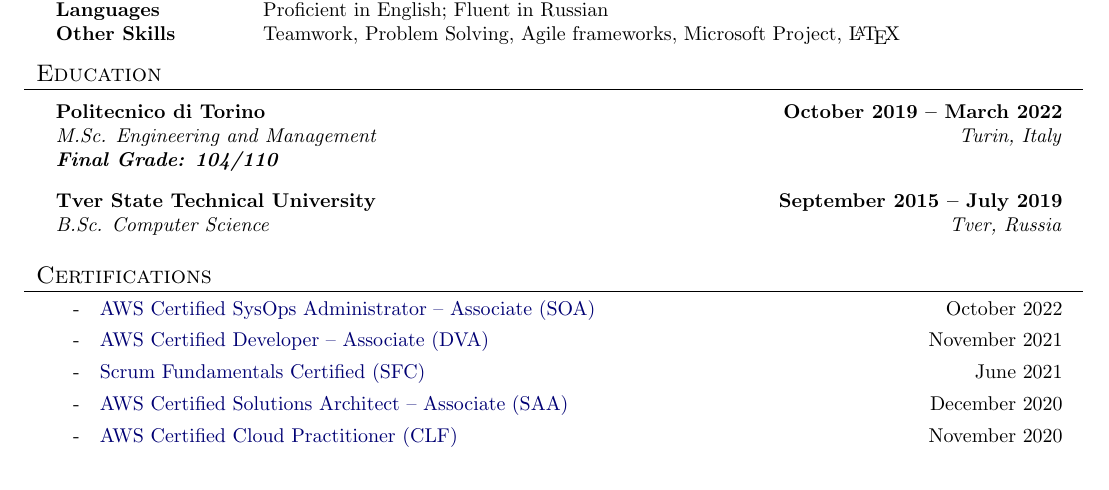
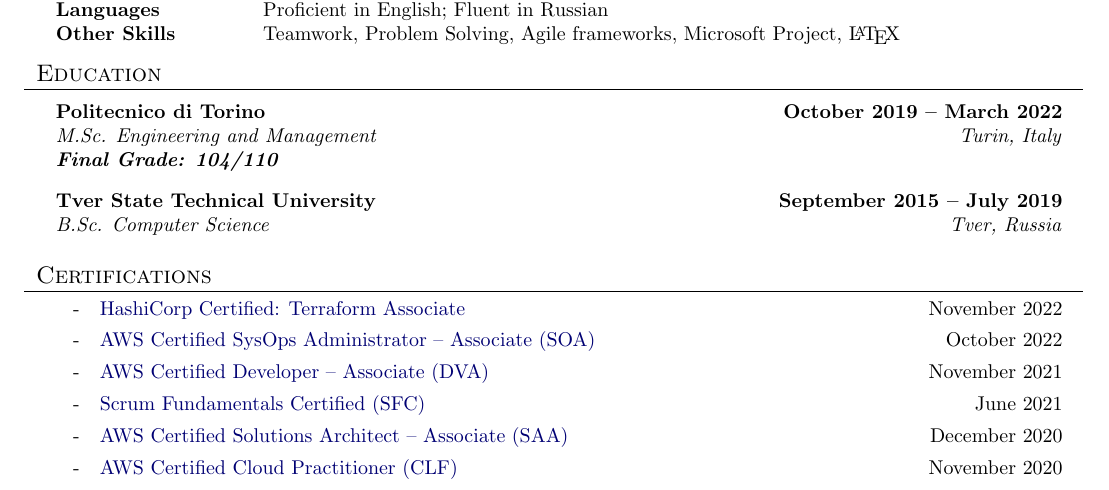
Before and after one commit to chiemerieezechukwu/resume-latex, a LaTeX document (CHIEMERIE EZECHUKWU.tex): part of the page, cut so that both start at the same text. Compiled offline with pdfLaTeX.

Commit message:
add terraform cert

```diff
--- a/CHIEMERIE EZECHUKWU.tex
+++ b/CHIEMERIE EZECHUKWU.tex
@@ -189,6 +189,7 @@
 
 \begin{resume_section}{Certifications}
   \begin{subitems}
+    \item \href{https://www.credly.com/badges/26043bb9-cca6-4c6c-80ae-51a4ef85da84}{HashiCorp Certified: Terraform Associate} \hfill November 2022
     \item \href{https://www.credly.com/badges/849a2bb2-2a38-46ad-9352-613da643d83a}{AWS Certified SysOps Administrator -- Associate (SOA)} \hfill October 2022
     \item \href{https://www.credly.com/badges/4af15df4-f5b2-4d6b-b989-bb47e71c9986}{AWS Certified Developer -- Associate (DVA)} \hfill November 2021
     \item \href{https://www.scrumstudy.com/certification/verify?type=SFC&number=848920}{Scrum Fundamentals Certified (SFC)} \hfill June 2021
```
